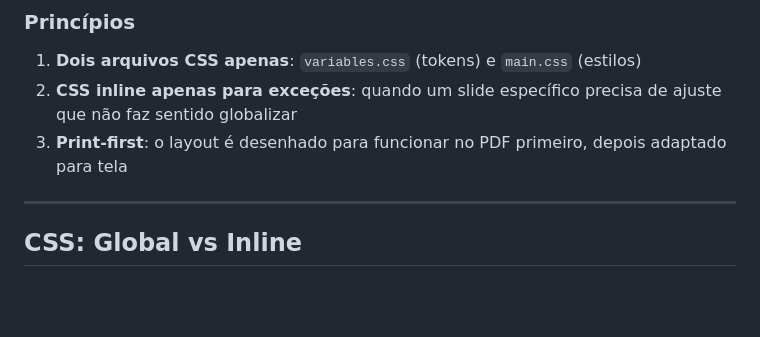
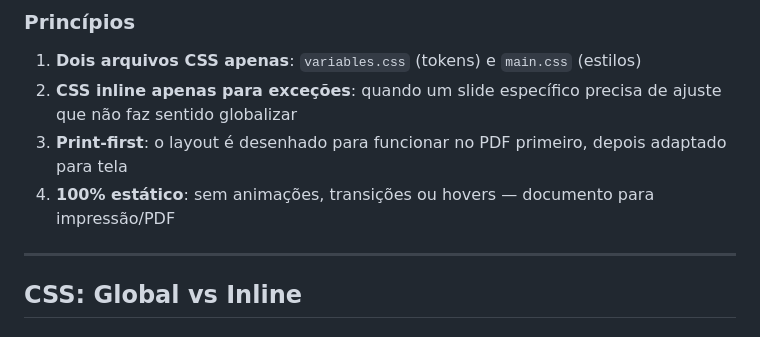
Before and after one commit to umaugusto/gis-relatorio-2025, a Markdown page: README.md, the part around the change. Rendered like a GitHub page; blank space fills up the shorter version.

Commit message:
docs: adiciona princípio '100% estático' no README

```diff
--- a/README.md
+++ b/README.md
@@ -22,6 +22,7 @@ Relatorio_Entrega/
 1. **Dois arquivos CSS apenas**: `variables.css` (tokens) e `main.css` (estilos)
 2. **CSS inline apenas para exceções**: quando um slide específico precisa de ajuste que não faz sentido globalizar
 3. **Print-first**: o layout é desenhado para funcionar no PDF primeiro, depois adaptado para tela
+4. **100% estático**: sem animações, transições ou hovers — documento para impressão/PDF
 
 ---
 
```
